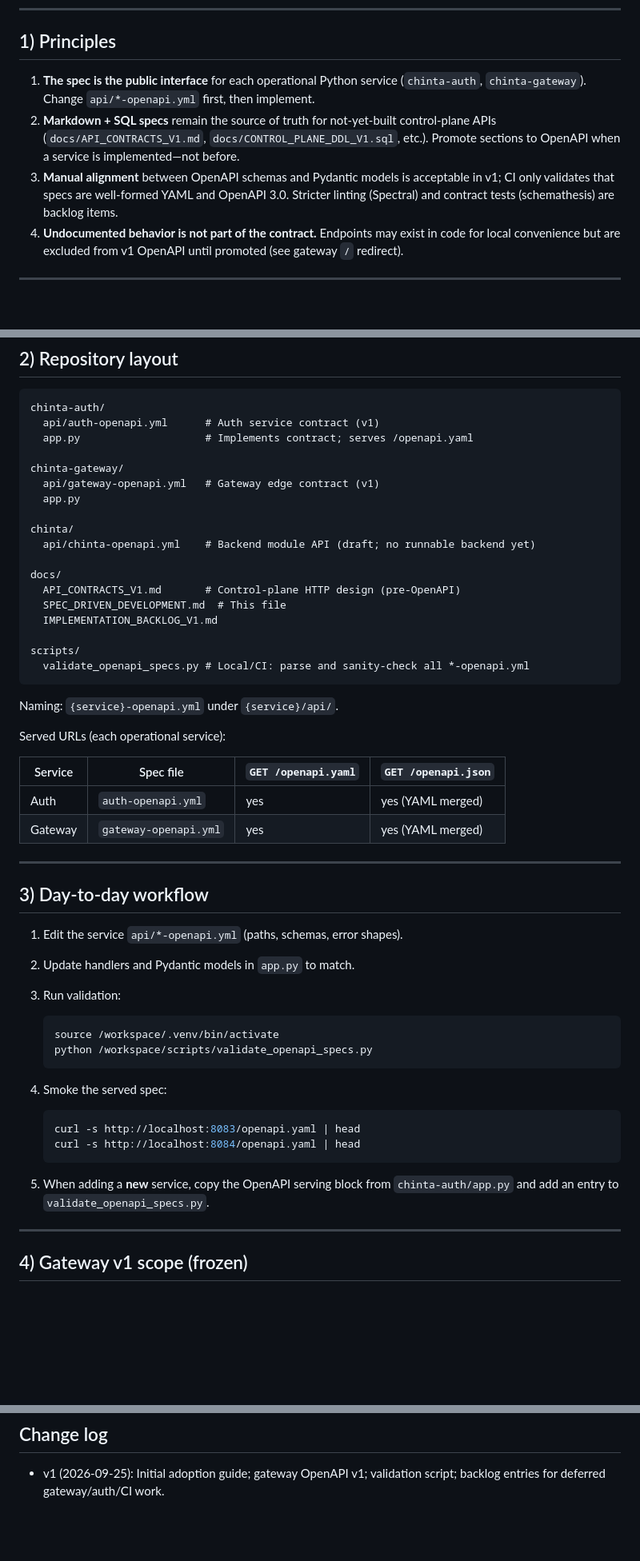
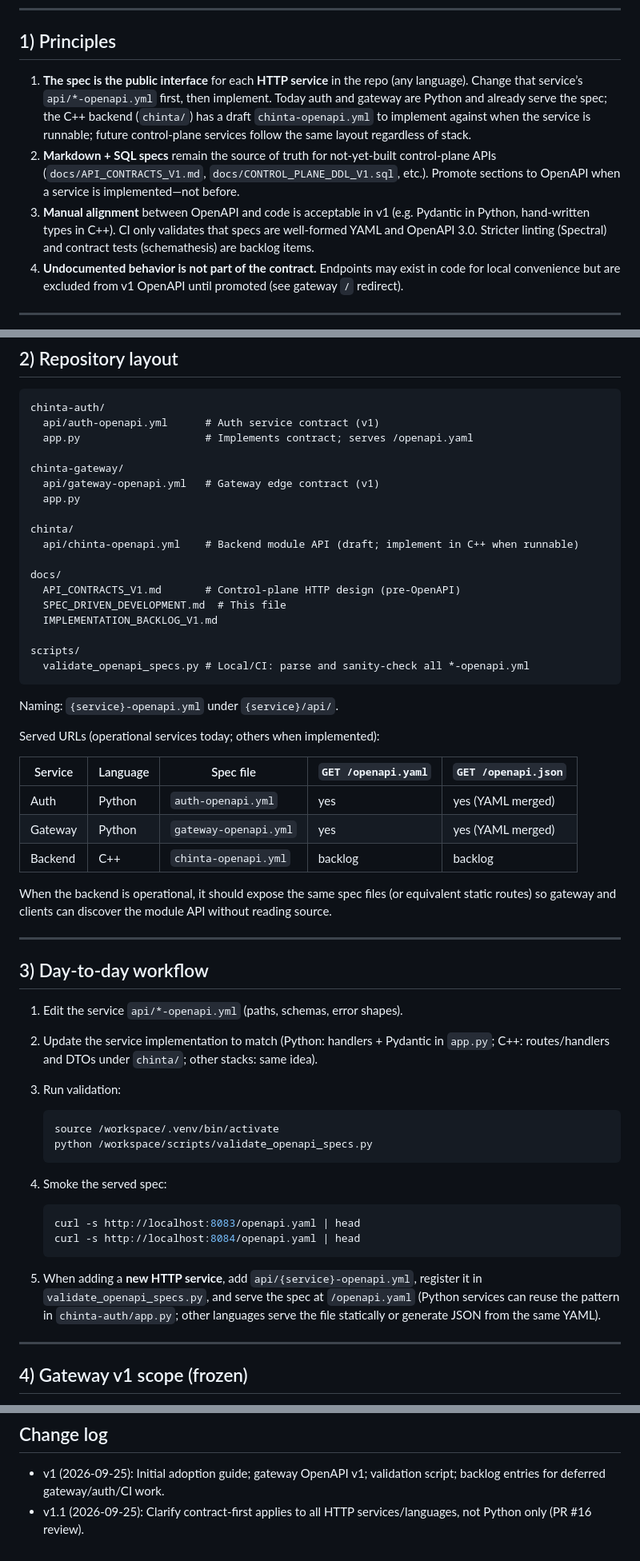
Before and after one commit to hppywrk/chinta, a Markdown page: docs/SPEC_DRIVEN_DEVELOPMENT.md, 3 parts joined by grey strips. Shown at 80% size. Drawn GitHub-style; blank space fills up the shorter version.

Commit message:
Clarify spec-driven scope: all HTTP services, not Python only
Addresses PR #16 review: OpenAPI contract-first applies to C++ backend
and future services; Python auth/gateway pattern is reference implementation.

Co-authored-by: Andrey <hppywrk@users.noreply.github.com>

````diff
--- a/docs/SPEC_DRIVEN_DEVELOPMENT.md
+++ b/docs/SPEC_DRIVEN_DEVELOPMENT.md
@@ -9,9 +9,9 @@ This document is the practical guide for contract-first work in this repository:
 
 ## 1) Principles
 
-1. **The spec is the public interface** for each operational Python service (`chinta-auth`, `chinta-gateway`). Change `api/*-openapi.yml` first, then implement.
+1. **The spec is the public interface** for each **HTTP service** in the repo (any language). Change that service’s `api/*-openapi.yml` first, then implement. Today auth and gateway are Python and already serve the spec; the C++ backend (`chinta/`) has a draft `chinta-openapi.yml` to implement against when the service is runnable; future control-plane services follow the same layout regardless of stack.
 2. **Markdown + SQL specs** remain the source of truth for not-yet-built control-plane APIs (`docs/API_CONTRACTS_V1.md`, `docs/CONTROL_PLANE_DDL_V1.sql`, etc.). Promote sections to OpenAPI when a service is implemented—not before.
-3. **Manual alignment** between OpenAPI schemas and Pydantic models is acceptable in v1; CI only validates that specs are well-formed YAML and OpenAPI 3.0. Stricter linting (Spectral) and contract tests (schemathesis) are backlog items.
+3. **Manual alignment** between OpenAPI and code is acceptable in v1 (e.g. Pydantic in Python, hand-written types in C++). CI only validates that specs are well-formed YAML and OpenAPI 3.0. Stricter linting (Spectral) and contract tests (schemathesis) are backlog items.
 4. **Undocumented behavior is not part of the contract.** Endpoints may exist in code for local convenience but are excluded from v1 OpenAPI until promoted (see gateway `/` redirect).
 
 ---
@@ -28,7 +28,7 @@ chinta-gateway/
   app.py
 
 chinta/
-  api/chinta-openapi.yml    # Backend module API (draft; no runnable backend yet)
+  api/chinta-openapi.yml    # Backend module API (draft; implement in C++ when runnable)
 
 docs/
   API_CONTRACTS_V1.md       # Control-plane HTTP design (pre-OpenAPI)
@@ -41,19 +41,22 @@ scripts/
 
 Naming: `{service}-openapi.yml` under `{service}/api/`.
 
-Served URLs (each operational service):
+Served URLs (operational services today; others when implemented):
 
-| Service   | Spec file              | `GET /openapi.yaml` | `GET /openapi.json` |
-|-----------|------------------------|---------------------|---------------------|
-| Auth      | `auth-openapi.yml`     | yes                 | yes (YAML merged)   |
-| Gateway   | `gateway-openapi.yml`  | yes                 | yes (YAML merged)   |
+| Service   | Language | Spec file              | `GET /openapi.yaml` | `GET /openapi.json` |
+|-----------|----------|------------------------|---------------------|---------------------|
+| Auth      | Python   | `auth-openapi.yml`     | yes                 | yes (YAML merged)   |
+| Gateway   | Python   | `gateway-openapi.yml`  | yes                 | yes (YAML merged)   |
+| Backend   | C++      | `chinta-openapi.yml`   | backlog             | backlog             |
+
+When the backend is operational, it should expose the same spec files (or equivalent static routes) so gateway and clients can discover the module API without reading source.
 
 ---
 
 ## 3) Day-to-day workflow
 
 1. Edit the service `api/*-openapi.yml` (paths, schemas, error shapes).
-2. Update handlers and Pydantic models in `app.py` to match.
+2. Update the service implementation to match (Python: handlers + Pydantic in `app.py`; C++: routes/handlers and DTOs under `chinta/`; other stacks: same idea).
 3. Run validation:
 
    ```bash
@@ -68,7 +71,7 @@ Served URLs (each operational service):
    curl -s http://localhost:8084/openapi.yaml | head
    ```
 
-5. When adding a **new** service, copy the OpenAPI serving block from `chinta-auth/app.py` and add an entry to `validate_openapi_specs.py`.
+5. When adding a **new HTTP service**, add `api/{service}-openapi.yml`, register it in `validate_openapi_specs.py`, and serve the spec at `/openapi.yaml` (Python services can reuse the pattern in `chinta-auth/app.py`; other languages serve the file statically or generate JSON from the same YAML).
 
 ---
 
@@ -155,3 +158,4 @@ Later (**B0.5**):
 ## Change log
 
 - v1 (2026-09-25): Initial adoption guide; gateway OpenAPI v1; validation script; backlog entries for deferred gateway/auth/CI work.
+- v1.1 (2026-09-25): Clarify contract-first applies to all HTTP services/languages, not Python only (PR #16 review).
````
Also changed, not shown: other parts of docs/SPEC_DRIVEN_DEVELOPMENT.md (+2 -2 lines).
